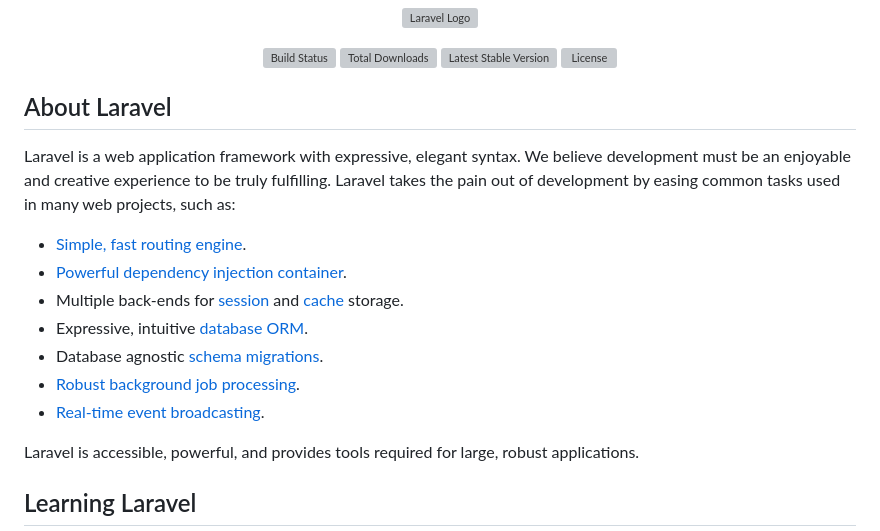
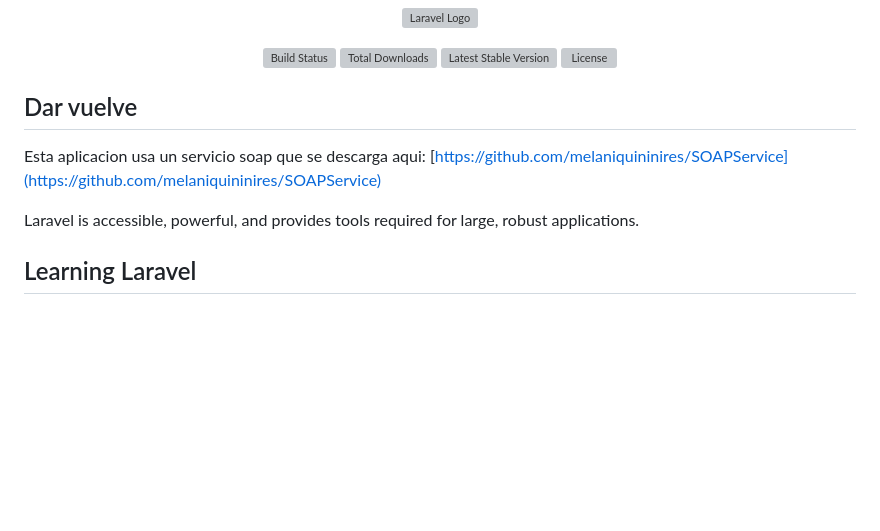
Before and after one commit to melaniquininires/TP3, a Markdown page: README.md, the part around the change. Drawn GitHub-style; blank space fills up the shorter version; grey boxes are pictures that could not be loaded.

```diff
--- a/README.md
+++ b/README.md
@@ -7,17 +7,10 @@
 <a href="https://packagist.org/packages/laravel/framework"><img src="https://img.shields.io/packagist/l/laravel/framework" alt="License"></a>
 </p>
 
-## About Laravel
+## Dar vuelve
 
-Laravel is a web application framework with expressive, elegant syntax. We believe development must be an enjoyable and creative experience to be truly fulfilling. Laravel takes the pain out of development by easing common tasks used in many web projects, such as:
+Esta aplicacion usa un servicio soap que se descarga aqui: [https://github.com/melaniquininires/SOAPService](https://github.com/melaniquininires/SOAPService)
 
-- [Simple, fast routing engine](https://laravel.com/docs/routing).
-- [Powerful dependency injection container](https://laravel.com/docs/container).
-- Multiple back-ends for [session](https://laravel.com/docs/session) and [cache](https://laravel.com/docs/cache) storage.
-- Expressive, intuitive [database ORM](https://laravel.com/docs/eloquent).
-- Database agnostic [schema migrations](https://laravel.com/docs/migrations).
-- [Robust background job processing](https://laravel.com/docs/queues).
-- [Real-time event broadcasting](https://laravel.com/docs/broadcasting).
 
 Laravel is accessible, powerful, and provides tools required for large, robust applications.
 
```
